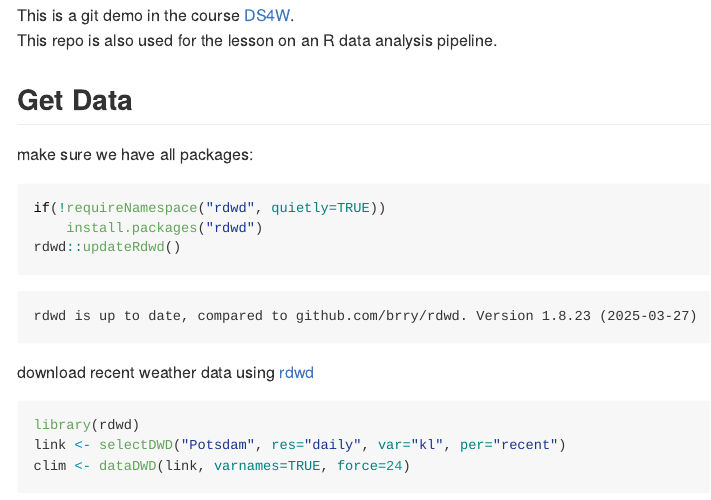
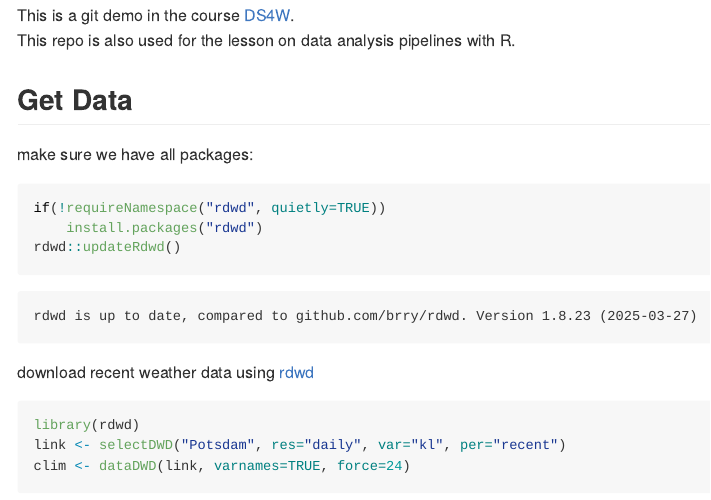
Before and after one commit to brry/weatherReport, a Quarto document (README.qmd): the page in a window 1100 px wide, from 150 px down. The pictures show the output file README.md that the author committed with the source, drawn offline in the style of GitHub.

Commit message:
minor change to test git pre-commit hook

```diff
--- a/README.qmd
+++ b/README.qmd
@@ -10,7 +10,7 @@ editor: visual
 ---
 
 This is a git demo in the course [DS4W](https://open.hpi.de/courses/hpi-dh-wearables2025).
-This repo is also used for the lesson on an R data analysis pipeline.
+This repo is also used for the lesson on data analysis pipelines with R.
 
 ## Get Data
 
```
Also changed, not shown: README.md.
